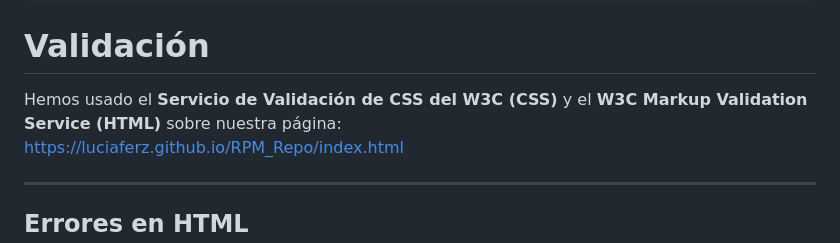
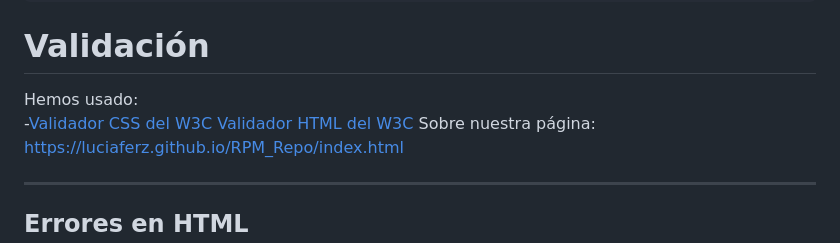
Before and after one commit to luciaferz/RPM_Repo, a Markdown page: README.md, the part around the change. GitHub-like rendering.

Commit message:
Add links to W3C CSS and HTML validators
Updated validation section with links to W3C validators.

```diff
--- a/README.md
+++ b/README.md
@@ -167,7 +167,10 @@ Home
 
 # Validación
 
-Hemos usado el **Servicio de Validación de CSS del W3C (CSS)** y el **W3C Markup Validation Service (HTML)** sobre nuestra página:
+Hemos usado:
+-[Validador CSS del W3C](https://jigsaw.w3.org/css-validator/)
+[Validador HTML del W3C](https://validator.w3.org/)
+Sobre nuestra página:
 https://luciaferz.github.io/RPM_Repo/index.html
 
 ---
```
